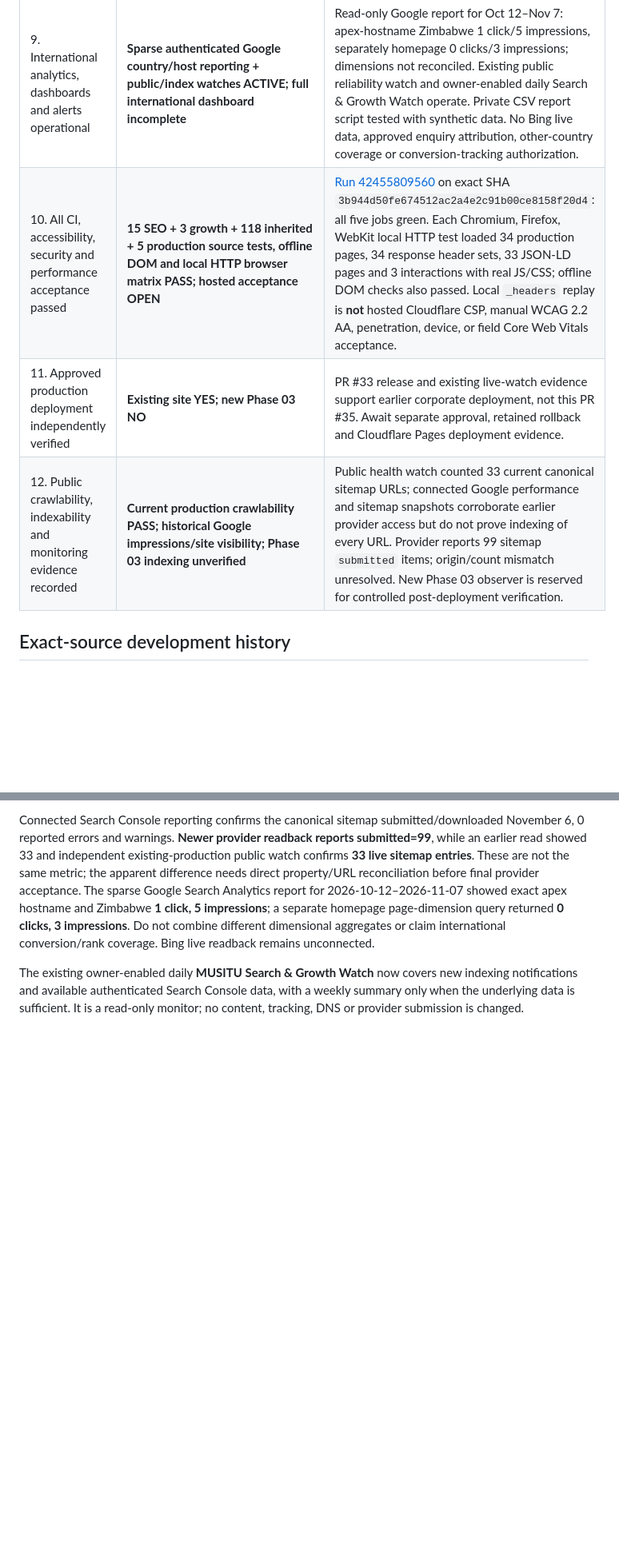
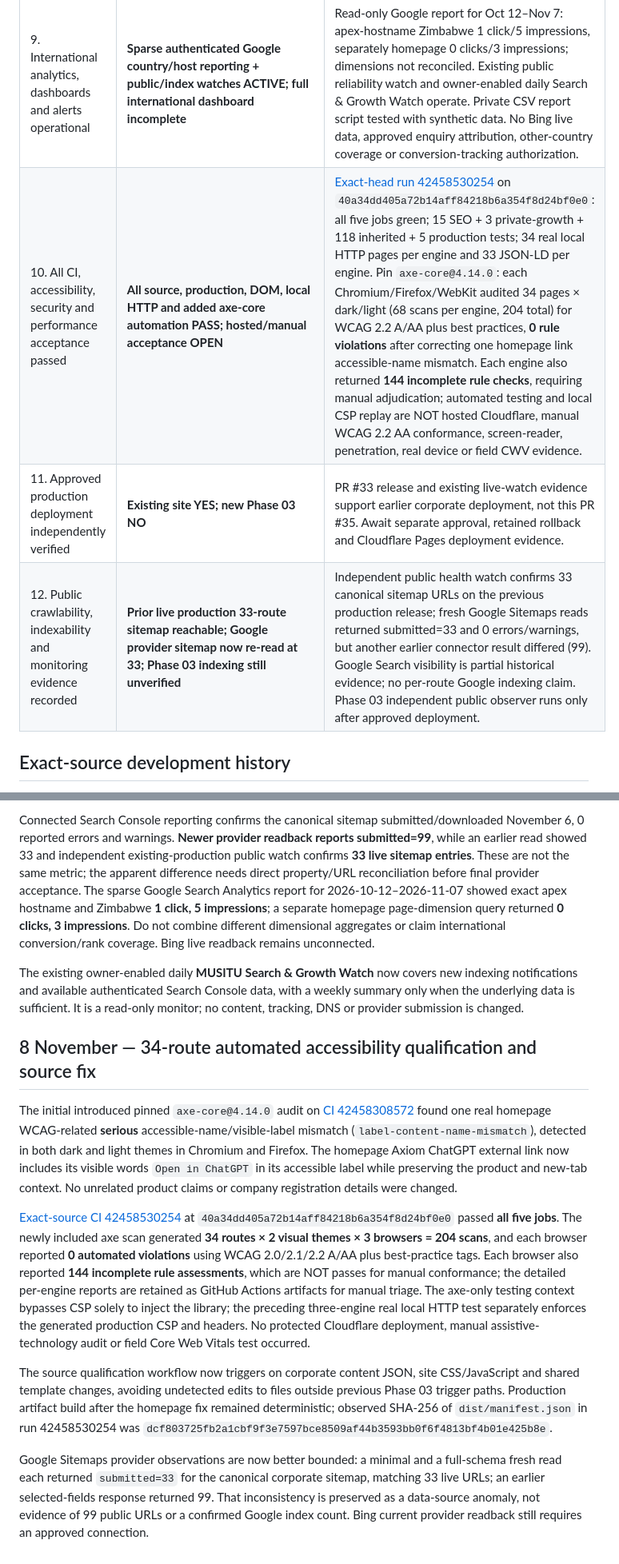
Before and after one commit to evansmusitu/evansmusitu.github.io, a Markdown page: corporate/PHASE03_COMPLETION_EVIDENCE_20261108.md, 2 parts joined by grey strips. Shown at 80% size. Drawn GitHub-style; blank space fills up the shorter version.

Commit message:
docs(release): record exact-head axe WCAG automation, fixed link and reconciled Google sitemap counts

```diff
--- a/corporate/PHASE03_COMPLETION_EVIDENCE_20261108.md
+++ b/corporate/PHASE03_COMPLETION_EVIDENCE_20261108.md
@@ -21,9 +21,9 @@ Source-side checks for the Phase 03 candidate and read-only checks of the **exis
 | 7. Multilingual infrastructure and approved pilot verified | **Gated rendering foundation prepared; publication NOT DONE** | `content/localization-pilot.json`: 3 French sample drafts; Portuguese planned. `approved_hreflang_links` now rejects missing approval/publication and unsafe URLs. No published French/Portuguese pages or hosted locale acceptance. |
 | 8. International landing pages and AI-search foundations reviewed | **Core page mapping prepared; expansion review pending** | Six families and research intents mapped; existing product routes preserved. No new location-spam pages, fictitious endorsements, or claims of special AI-ranking inclusion. |
 | 9. International analytics, dashboards and alerts operational | **Sparse authenticated Google country/host reporting + public/index watches ACTIVE; full international dashboard incomplete** | Read-only Google report for Oct 12–Nov 7: apex-hostname Zimbabwe 1 click/5 impressions, separately homepage 0 clicks/3 impressions; dimensions not reconciled. Existing public reliability watch and owner-enabled daily Search & Growth Watch operate. Private CSV report script tested with synthetic data. No Bing live data, approved enquiry attribution, other-country coverage or conversion-tracking authorization. |
-| 10. All CI, accessibility, security and performance acceptance passed | **15 SEO + 3 growth + 118 inherited + 5 production source tests, offline DOM and local HTTP browser matrix PASS; hosted acceptance OPEN** | [Run 42455809560](https://github.com/evansmusitu/evansmusitu.github.io/actions/runs/42455809560) on exact SHA `3b944d50fe674512ac2a4e2c91b00ce8158f20d4`: all five jobs green. Each Chromium, Firefox, WebKit local HTTP test loaded 34 production pages, 34 response header sets, 33 JSON-LD pages and 3 interactions with real JS/CSS; offline DOM checks also passed. Local `_headers` replay is **not** hosted Cloudflare CSP, manual WCAG 2.2 AA, penetration, device, or field Core Web Vitals acceptance. |
+| 10. All CI, accessibility, security and performance acceptance passed | **All source, production, DOM, local HTTP and added axe-core automation PASS; hosted/manual acceptance OPEN** | [Exact-head run 42458530254](https://github.com/evansmusitu/evansmusitu.github.io/actions/runs/42458530254) on `40a34dd405a72b14aff84218b6a354f8d24bf0e0`: all five jobs green; 15 SEO + 3 private-growth + 118 inherited + 5 production tests; 34 real local HTTP pages per engine and 33 JSON-LD per engine. Pin `axe-core@4.14.0`: each Chromium/Firefox/WebKit audited 34 pages × dark/light (68 scans per engine, 204 total) for WCAG 2.2 A/AA plus best practices, **0 rule violations** after correcting one homepage link accessible-name mismatch. Each engine also returned **144 incomplete rule checks**, requiring manual adjudication; automated testing and local CSP replay are NOT hosted Cloudflare, manual WCAG 2.2 AA conformance, screen-reader, penetration, real device or field CWV evidence. |
 | 11. Approved production deployment independently verified | **Existing site YES; new Phase 03 NO** | PR #33 release and existing live-watch evidence support earlier corporate deployment, not this PR #35. Await separate approval, retained rollback and Cloudflare Pages deployment evidence. |
-| 12. Public crawlability, indexability and monitoring evidence recorded | **Current production crawlability PASS; historical Google impressions/site visibility; Phase 03 indexing unverified** | Public health watch counted 33 current canonical sitemap URLs; connected Google performance and sitemap snapshots corroborate earlier provider access but do not prove indexing of every URL. Provider reports 99 sitemap `submitted` items; origin/count mismatch unresolved. New Phase 03 observer is reserved for controlled post-deployment verification. |
+| 12. Public crawlability, indexability and monitoring evidence recorded | **Prior live production 33-route sitemap reachable; Google provider sitemap now re-read at 33; Phase 03 indexing still unverified** | Independent public health watch confirms 33 canonical sitemap URLs on the previous production release; fresh Google Sitemaps reads returned submitted=33 and 0 errors/warnings, but another earlier connector result differed (99). Google Search visibility is partial historical evidence; no per-route Google indexing claim. Phase 03 independent public observer runs only after approved deployment. |
 
 ## Exact-source development history
 
@@ -90,3 +90,13 @@ The [exact candidate workflow 42455809560](https://github.com/evansmusitu/evansm
 Connected Search Console reporting confirms the canonical sitemap submitted/downloaded November 6, 0 reported errors and warnings. **Newer provider readback reports submitted=99**, while an earlier read showed 33 and independent existing-production public watch confirms **33 live sitemap entries**. These are not the same metric; the apparent difference needs direct property/URL reconciliation before final provider acceptance. The sparse Google Search Analytics report for 2026-10-12–2026-11-07 showed exact apex hostname and Zimbabwe **1 click, 5 impressions**; a separate homepage page-dimension query returned **0 clicks, 3 impressions**. Do not combine different dimensional aggregates or claim international conversion/rank coverage. Bing live readback remains unconnected.
 
 The existing owner-enabled daily **MUSITU Search & Growth Watch** now covers new indexing notifications and available authenticated Search Console data, with a weekly summary only when the underlying data is sufficient. It is a read-only monitor; no content, tracking, DNS or provider submission is changed.
+
+## 8 November — 34-route automated accessibility qualification and source fix
+
+The initial introduced pinned `axe-core@4.14.0` audit on [CI 42458308572](https://github.com/evansmusitu/evansmusitu.github.io/actions/runs/42458308572) found one real homepage WCAG-related **serious** accessible-name/visible-label mismatch (`label-content-name-mismatch`), detected in both dark and light themes in Chromium and Firefox. The homepage Axiom ChatGPT external link now includes its visible words `Open in ChatGPT` in its accessible label while preserving the product and new-tab context. No unrelated product claims or company registration details were changed.
+
+[Exact-source CI 42458530254](https://github.com/evansmusitu/evansmusitu.github.io/actions/runs/42458530254) at `40a34dd405a72b14aff84218b6a354f8d24bf0e0` passed **all five jobs**. The newly included axe scan generated **34 routes × 2 visual themes × 3 browsers = 204 scans**, and each browser reported **0 automated violations** using WCAG 2.0/2.1/2.2 A/AA plus best-practice tags. Each browser also reported **144 incomplete rule assessments**, which are NOT passes for manual conformance; the detailed per-engine reports are retained as GitHub Actions artifacts for manual triage. The axe-only testing context bypasses CSP solely to inject the library; the preceding three-engine real local HTTP test separately enforces the generated production CSP and headers. No protected Cloudflare deployment, manual assistive-technology audit or field Core Web Vitals test occurred.
+
+The source qualification workflow now triggers on corporate content JSON, site CSS/JavaScript and shared template changes, avoiding undetected edits to files outside previous Phase 03 trigger paths. Production artifact build after the homepage fix remained deterministic; observed SHA-256 of `dist/manifest.json` in run 42458530254 was `dcf803725fb2a1cbf9f3e7597bce8509af44b3593bb0f6f4813bf4b01e425b8e`.
+
+Google Sitemaps provider observations are now better bounded: a minimal and a full-schema fresh read each returned `submitted=33` for the canonical corporate sitemap, matching 33 live URLs; an earlier selected-fields response returned 99. That inconsistency is preserved as a data-source anomaly, not evidence of 99 public URLs or a confirmed Google index count. Bing current provider readback still requires an approved connection.
```
Also changed, not shown: other parts of corporate/PHASE03_COMPLETION_EVIDENCE_20261108.md (+1 -1 lines), corporate/PHASE03_GLOBAL_DISCOVERY_EXECUTION.md (+4 -0 lines).
